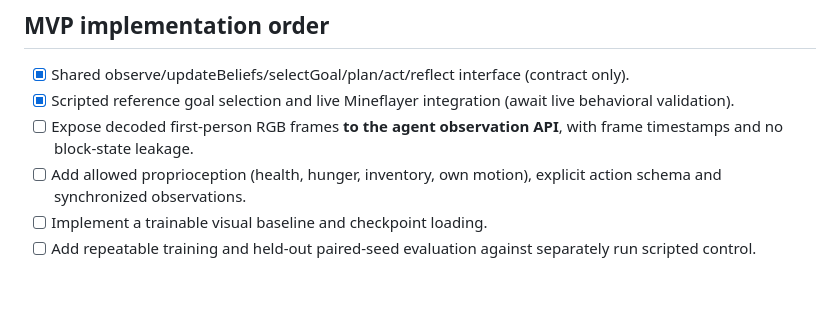
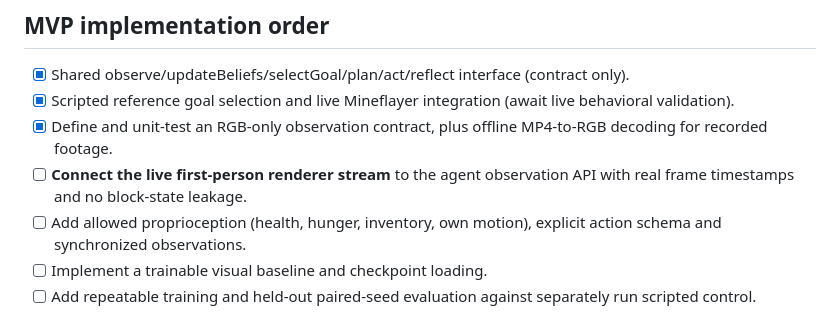
Before and after one commit to dylandlr/craftle, a Markdown page: experiments/MVP_ROADMAP.md, the part around the change. Rendered like a GitHub page; blank space fills up the shorter version.

Commit message:
docs: distinguish tested RGB observation plumbing from pending live renderer integration

```diff
--- a/experiments/MVP_ROADMAP.md
+++ b/experiments/MVP_ROADMAP.md
@@ -12,7 +12,8 @@ Run one agent at a time in a *fresh isolated world* per trial. Use identical wor
 ## MVP implementation order
 - [x] Shared observe/updateBeliefs/selectGoal/plan/act/reflect interface (contract only).
 - [x] Scripted reference goal selection and live Mineflayer integration (await live behavioral validation).
-- [ ] Expose decoded first-person RGB frames **to the agent observation API**, with frame timestamps and no block-state leakage.
+- [x] Define and unit-test an RGB-only observation contract, plus offline MP4-to-RGB decoding for recorded footage.
+- [ ] **Connect the live first-person renderer stream** to the agent observation API with real frame timestamps and no block-state leakage.
 - [ ] Add allowed proprioception (health, hunger, inventory, own motion), explicit action schema and synchronized observations.
 - [ ] Implement a trainable visual baseline and checkpoint loading.
 - [ ] Add repeatable training and held-out paired-seed evaluation against separately run scripted control.
```
